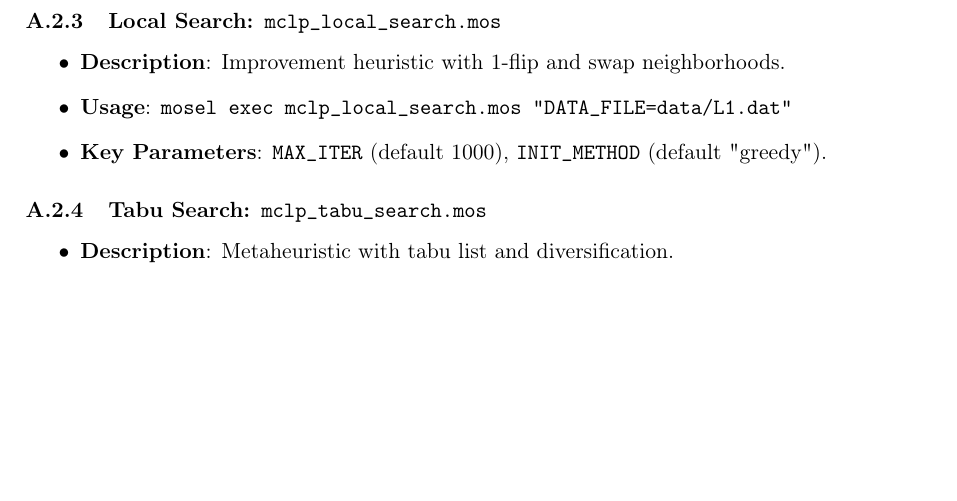
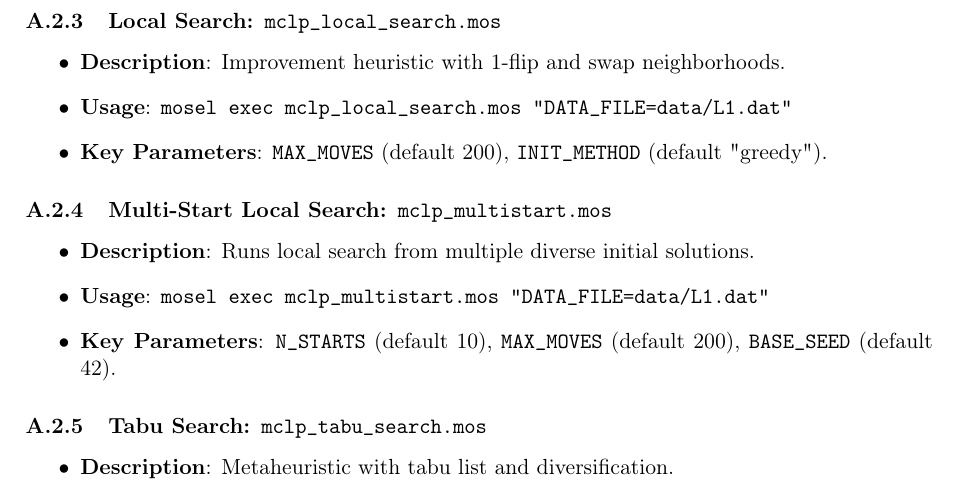
Before and after one commit to abbas-ahmad-cowlar/MCPL, a LaTeX paper (Mosel/REPORT.tex): part of page 27 of 27, cut so that both start at the same text, the shorter picture padded with empty space. Compiled offline with pdfLaTeX.

Commit message:
docs: Update MCLP algorithm documentation with new parameters
This commit updates the documentation for the MCLP algorithms in REPORT.tex and SCIENTIFIC_REPORT.tex. Key changes include:

- Revised key parameters for the local search algorithm to reflect the new parameter names and defaults.
- Added documentation for the Multi-Start Local Search algorithm, including its description, usage, and key parameters.

These updates ensure that the documentation accurately represents the current implementation and enhances clarity for users.

```diff
--- a/Mosel/REPORT.tex
+++ b/Mosel/REPORT.tex
@@ -1052,7 +1052,14 @@ All six algorithms are implemented as standalone Mosel programs (\texttt{.mos} f
 \begin{itemize}
   \item \textbf{Description}: Improvement heuristic with 1-flip and swap neighborhoods.
   \item \textbf{Usage}: \texttt{mosel exec mclp\_local\_search.mos "DATA\_FILE=data/L1.dat"}
-  \item \textbf{Key Parameters}: \texttt{MAX\_ITER} (default 1000), \texttt{INIT\_METHOD} (default "greedy").
+  \item \textbf{Key Parameters}: \texttt{MAX\_MOVES} (default 200), \texttt{INIT\_METHOD} (default "greedy").
+\end{itemize}
+
+\subsubsection{Multi-Start Local Search: \texttt{mclp\_multistart.mos}}
+\begin{itemize}
+  \item \textbf{Description}: Runs local search from multiple diverse initial solutions.
+  \item \textbf{Usage}: \texttt{mosel exec mclp\_multistart.mos "DATA\_FILE=data/L1.dat"}
+  \item \textbf{Key Parameters}: \texttt{N\_STARTS} (default 10), \texttt{MAX\_MOVES} (default 200), \texttt{BASE\_SEED} (default 42).
 \end{itemize}
 
 \subsubsection{Tabu Search: \texttt{mclp\_tabu\_search.mos}}
```
Also changed, not shown: Mosel/SCIENTIFIC_REPORT.tex (+3 -2 lines).
